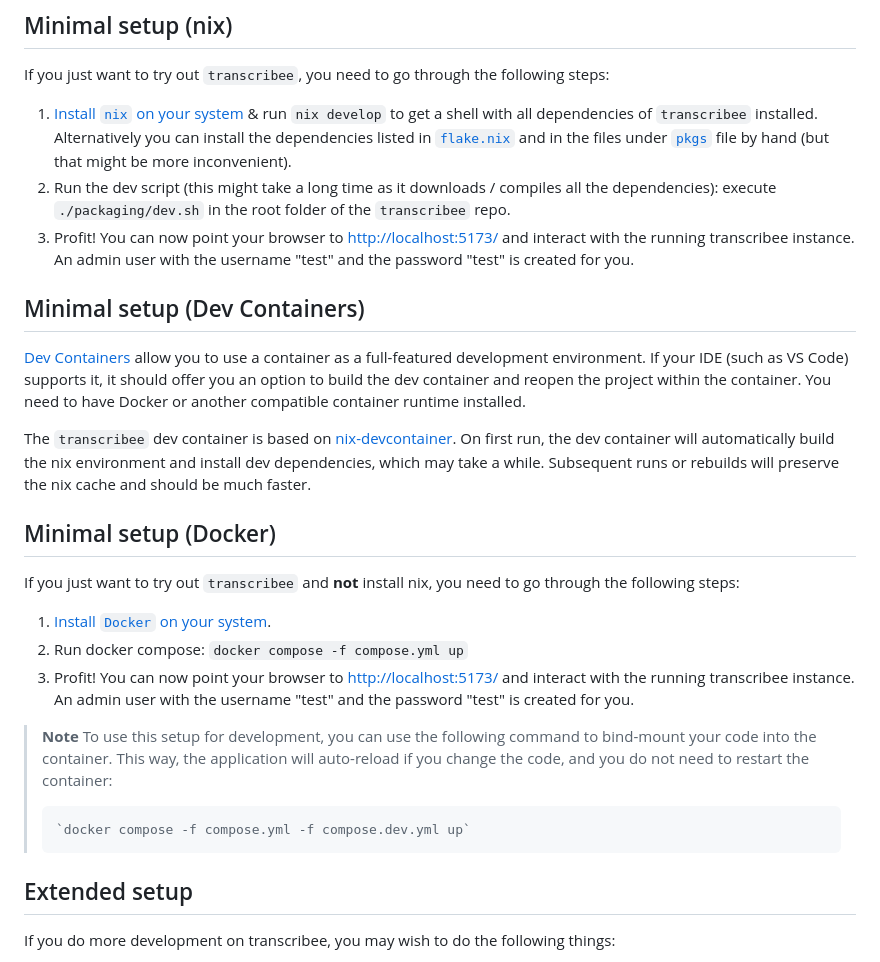
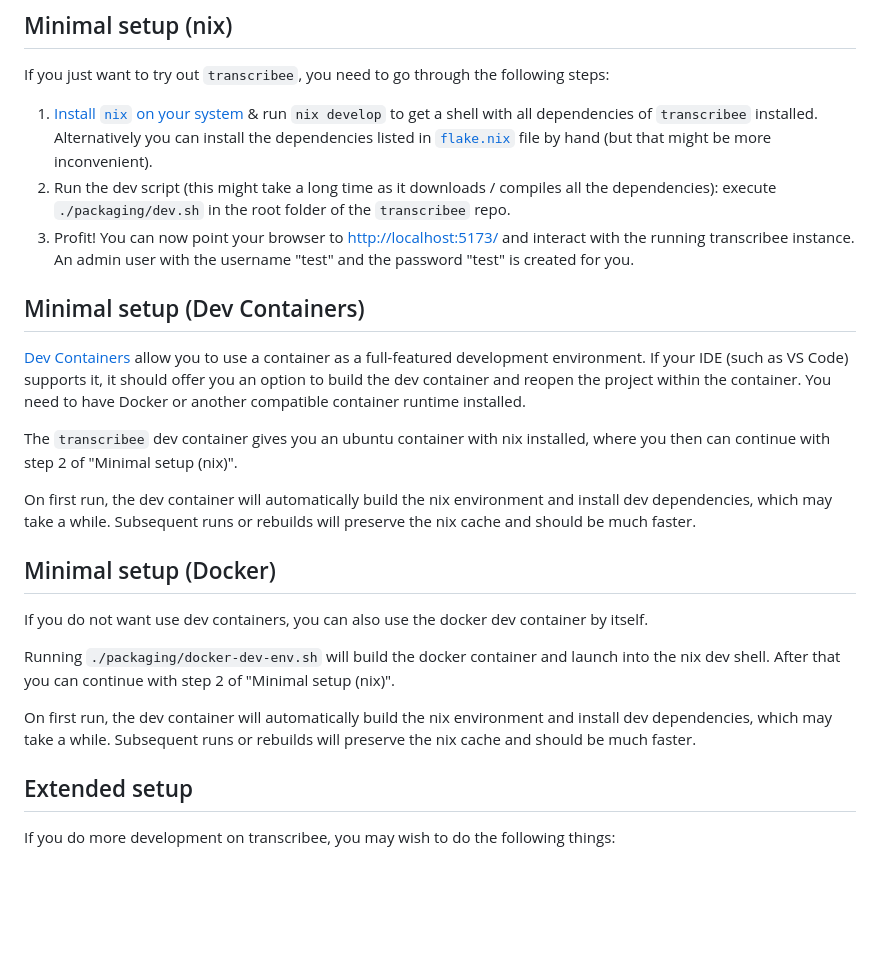
Before and after one commit to bugbakery/transcribee, a Markdown page: doc/development_setup.md, the part around the change. Drawn GitHub-style; blank space fills up the shorter version.

Commit message:
Update development setup docs

````diff
--- a/doc/development_setup.md
+++ b/doc/development_setup.md
@@ -15,8 +15,7 @@ If you just want to try out `transcribee`, you need to go through the following
 
 1. [Install `nix` on your system](https://nix.dev/tutorials/install-nix) & run `nix develop` to get
    a shell with all dependencies of `transcribee` installed. Alternatively you can install the
-   dependencies listed in [`flake.nix`](../flake.nix) and in the files under [`pkgs`](../pkgs) file by hand
-   (but that might be more inconvenient).
+   dependencies listed in [`flake.nix`](../flake.nix) file by hand (but that might be more inconvenient).
 2. Run the dev script (this might take a long time as it downloads / compiles all the dependencies):
    execute `./packaging/dev.sh` in the root folder of the `transcribee` repo.
 3. Profit! You can now point your browser to [http://localhost:5173/](http://localhost:5173/) and
@@ -30,29 +29,23 @@ environment. If your IDE (such as VS Code) supports it, it should offer you an o
 dev container and reopen the project within the container. You need to have Docker or another compatible
 container runtime installed.
 
-The `transcribee` dev container is based on [nix-devcontainer](https://github.com/xtruder/nix-devcontainer/).
-On first run, the dev container will automatically build the nix environment and install dev dependencies,
-which may take a while. Subsequent runs or rebuilds will preserve the nix cache and should be much faster.
+The `transcribee` dev container gives you an ubuntu container with nix installed, where you then
+can continue with step 2 of "Minimal setup (nix)".
+
+On first run, the dev container will automatically build the nix environment and install dev
+dependencies, which may take a while. Subsequent runs or rebuilds will preserve the nix cache and
+should be much faster.
 
 ## Minimal setup (Docker)
 
-If you just want to try out `transcribee` and **not** install nix, you need to go through
-the following steps:
+If you do not want use dev containers, you can also use the docker dev container by itself.
 
-1. [Install `Docker` on your system](https://docs.docker.com/get-docker/).
-2. Run docker compose: `docker compose -f compose.yml up`
-3. Profit! You can now point your browser to [http://localhost:5173/](http://localhost:5173/) and
-   interact with the running transcribee instance. An admin user with the username "test" and the
-   password "test" is created for you.
+Running `./packaging/docker-dev-env.sh` will build the docker container and launch into the nix dev
+shell. After that you can continue with step 2 of "Minimal setup (nix)".
 
-> **Note**
-> To use this setup for development, you can use the following command to bind-mount your code
-> into the container. This way, the application will auto-reload if you change the code, and you
-> do not need to restart the container:
->
-> ```shell
-> `docker compose -f compose.yml -f compose.dev.yml up`
-> ```
+On first run, the dev container will automatically build the nix environment and install dev
+dependencies, which may take a while. Subsequent runs or rebuilds will preserve the nix cache and
+should be much faster.
 
 ## Extended setup
 
````
